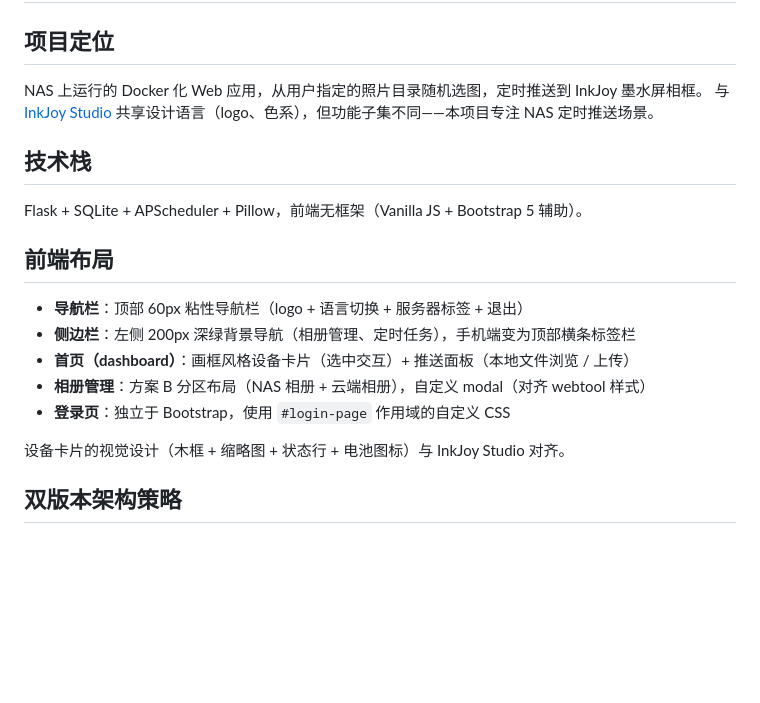
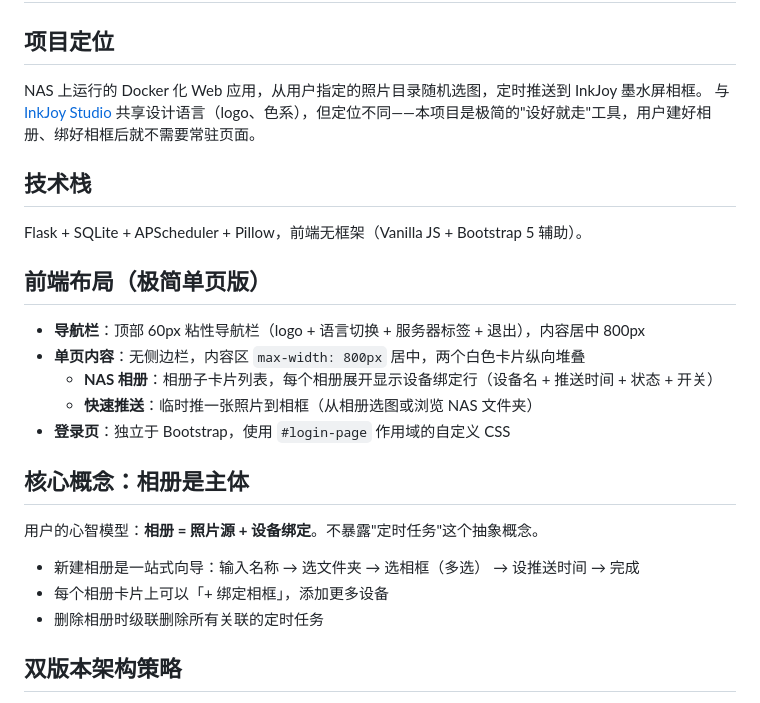
Before and after one commit to InkJoy-Frame/inkjoy-nas-memories, a Markdown page: CLAUDE.md, the part around one of its changes. Drawn GitHub-style; blank space fills up the shorter version.

```diff
--- a/CLAUDE.md
+++ b/CLAUDE.md
@@ -3,21 +3,27 @@
 ## 项目定位
 
 NAS 上运行的 Docker 化 Web 应用，从用户指定的照片目录随机选图，定时推送到 InkJoy 墨水屏相框。
-与 [InkJoy Studio](../InkJoy_webtool/) 共享设计语言（logo、色系），但功能子集不同——本项目专注 NAS 定时推送场景。
+与 [InkJoy Studio](../webtool/) 共享设计语言（logo、色系），但定位不同——本项目是极简的"设好就走"工具，用户建好相册、绑好相框后就不需要常驻页面。
 
 ## 技术栈
 
 Flask + SQLite + APScheduler + Pillow，前端无框架（Vanilla JS + Bootstrap 5 辅助）。
 
-## 前端布局
+## 前端布局（极简单页版）
 
-- **导航栏**：顶部 60px 粘性导航栏（logo + 语言切换 + 服务器标签 + 退出）
-- **侧边栏**：左侧 200px 深绿背景导航（相册管理、定时任务），手机端变为顶部横条标签栏
-- **首页（dashboard）**：画框风格设备卡片（选中交互）+ 推送面板（本地文件浏览 / 上传）
-- **相册管理**：方案 B 分区布局（NAS 相册 + 云端相册），自定义 modal（对齐 webtool 样式）
+- **导航栏**：顶部 60px 粘性导航栏（logo + 语言切换 + 服务器标签 + 退出），内容居中 800px
+- **单页内容**：无侧边栏，内容区 `max-width: 800px` 居中，两个白色卡片纵向堆叠
+  - **NAS 相册**：相册子卡片列表，每个相册展开显示设备绑定行（设备名 + 推送时间 + 状态 + 开关）
+  - **快速推送**：临时推一张照片到相框（从相册选图或浏览 NAS 文件夹）
 - **登录页**：独立于 Bootstrap，使用 `#login-page` 作用域的自定义 CSS
 
-设备卡片的视觉设计（木框 + 缩略图 + 状态行 + 电池图标）与 InkJoy Studio 对齐。
+## 核心概念：相册是主体
+
+用户的心智模型：**相册 = 照片源 + 设备绑定**。不暴露"定时任务"这个抽象概念。
+
+- 新建相册是一站式向导：输入名称 → 选文件夹 → 选相框（多选） → 设推送时间 → 完成
+- 每个相册卡片上可以「+ 绑定相框」，添加更多设备
+- 删除相册时级联删除所有关联的定时任务
 
 ## 双版本架构策略
 
```
Also changed, not shown: other parts of CLAUDE.md (+36 -20 lines).
